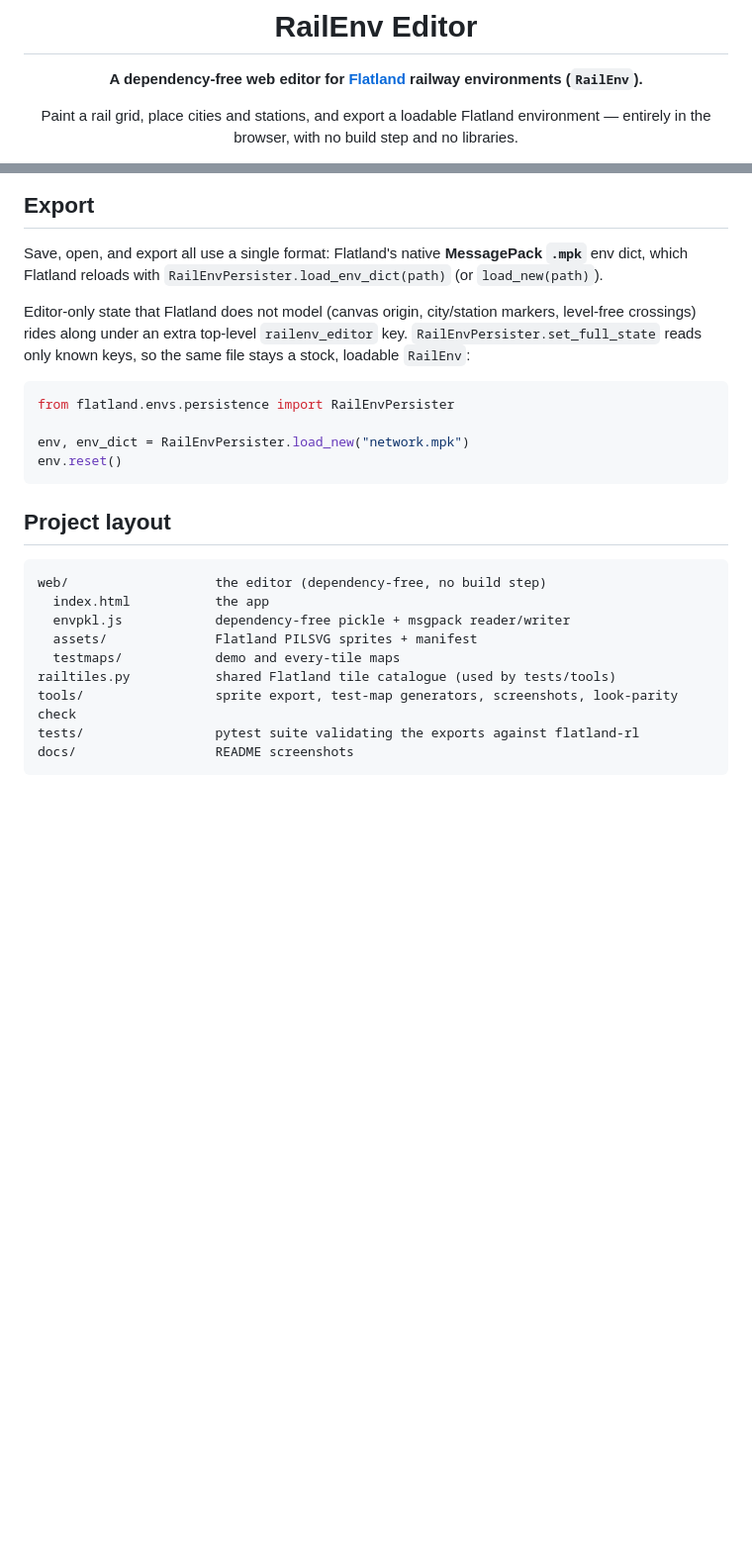
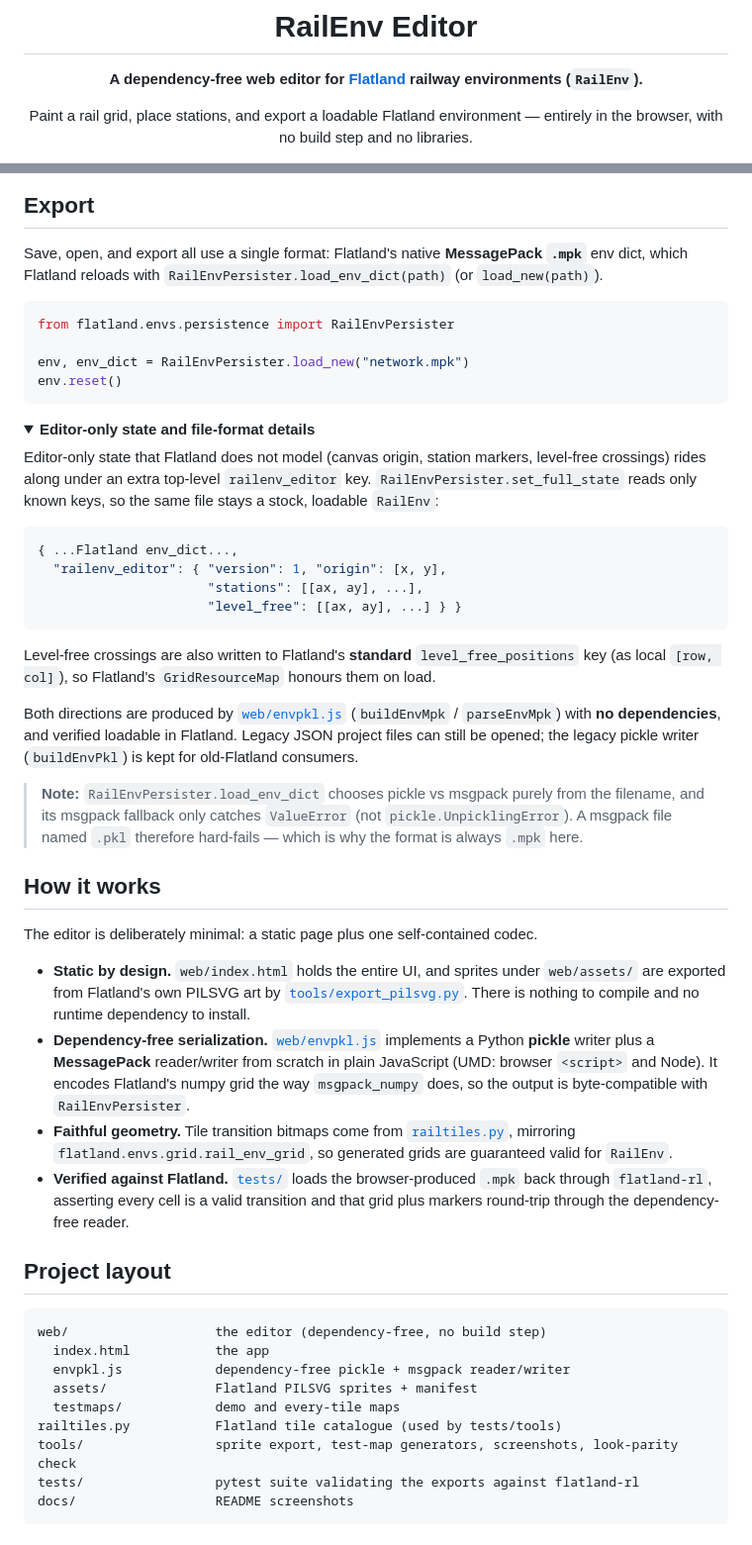
Before and after one commit to MathgeniusTB2/railenv-editor, a Markdown page: README.md, 2 parts joined by grey strips. Shown at 99% size. GitHub-like rendering; folded sections open; blank space fills up the shorter version.

````diff
--- a/README.md
+++ b/README.md
@@ -4,7 +4,7 @@
 
 **A dependency-free web editor for [Flatland](https://github.com/flatland-association/flatland-rl) railway environments (`RailEnv`).**
 
-Paint a rail grid, place cities and stations, and export a loadable Flatland environment —
+Paint a rail grid, place stations, and export a loadable Flatland environment —
 entirely in the browser, with no build step and no libraries.
 
 [![CI](https://github.com/MathgeniusTB2/railenv-editor/actions/workflows/ci.yml/badge.svg)](https://github.com/MathgeniusTB2/railenv-editor/actions/workflows/ci.yml)
@@ -81,12 +158,9 @@ uv sync --all-extras
 
 ## Export
 
-Save, open, and export all use a single format: Flatland's native **MessagePack `.mpk`** env dict,
-which Flatland reloads with `RailEnvPersister.load_env_dict(path)` (or `load_new(path)`).
-
-Editor-only state that Flatland does not model (canvas origin, city/station markers, level-free
-crossings) rides along under an extra top-level `railenv_editor` key. `RailEnvPersister.set_full_state`
-reads only known keys, so the same file stays a stock, loadable `RailEnv`:
+Save, open, and export all use a single format: Flatland's native **MessagePack
+`.mpk`** env dict, which Flatland reloads with
+`RailEnvPersister.load_env_dict(path)` (or `load_new(path)`).
 
 ```python
 from flatland.envs.persistence import RailEnvPersister
@@ -94,6 +168,57 @@ from flatland.envs.persistence import RailEnvPersister
 env, env_dict = RailEnvPersister.load_new("network.mpk")
 env.reset()
 ```
+
+<details>
+<summary><strong>Editor-only state and file-format details</strong></summary>
+
+Editor-only state that Flatland does not model (canvas origin, station
+markers, level-free crossings) rides along under an extra top-level
+`railenv_editor` key. `RailEnvPersister.set_full_state` reads only known keys,
+so the same file stays a stock, loadable `RailEnv`:
+
+```python
+{ ...Flatland env_dict...,
+  "railenv_editor": { "version": 1, "origin": [x, y],
+                      "stations": [[ax, ay], ...],
+                      "level_free": [[ax, ay], ...] } }
+```
+
+Level-free crossings are also written to Flatland's **standard**
+`level_free_positions` key (as local `[row, col]`), so Flatland's
+`GridResourceMap` honours them on load.
+
+Both directions are produced by [`web/envpkl.js`](web/envpkl.js)
+(`buildEnvMpk` / `parseEnvMpk`) with **no dependencies**, and verified loadable in
+Flatland. Legacy JSON project files can still be opened; the legacy pickle writer
+(`buildEnvPkl`) is kept for old-Flatland consumers.
+
+> **Note:** `RailEnvPersister.load_env_dict` chooses pickle vs msgpack purely
+> from the filename, and its msgpack fallback only catches `ValueError` (not
+> `pickle.UnpicklingError`). A msgpack file named `.pkl` therefore hard-fails —
+> which is why the format is always `.mpk` here.
+
+</details>
+
+## How it works
+
+The editor is deliberately minimal: a static page plus one self-contained codec.
+
+- **Static by design.** `web/index.html` holds the entire UI, and sprites under
+  `web/assets/` are exported from Flatland's own PILSVG art by
+  [`tools/export_pilsvg.py`](tools/export_pilsvg.py). There is nothing to compile
+  and no runtime dependency to install.
+- **Dependency-free serialization.** [`web/envpkl.js`](web/envpkl.js) implements a
+  Python **pickle** writer plus a **MessagePack** reader/writer from scratch in
+  plain JavaScript (UMD: browser `<script>` and Node). It encodes Flatland's numpy
+  grid the way `msgpack_numpy` does, so the output is byte-compatible with
+  `RailEnvPersister`.
+- **Faithful geometry.** Tile transition bitmaps come from
+  [`railtiles.py`](railtiles.py), mirroring `flatland.envs.grid.rail_env_grid`,
+  so generated grids are guaranteed valid for `RailEnv`.
+- **Verified against Flatland.** [`tests/`](tests/) loads the browser-produced
+  `.mpk` back through `flatland-rl`, asserting every cell is a valid transition
+  and that grid plus markers round-trip through the dependency-free reader.
 
 ## Project layout
 
@@ -103,7 +228,7 @@ web/                   the editor (dependency-free, no build step)
   envpkl.js            dependency-free pickle + msgpack reader/writer
   assets/              Flatland PILSVG sprites + manifest
   testmaps/            demo and every-tile maps
-railtiles.py           shared Flatland tile catalogue (used by tests/tools)
+railtiles.py           Flatland tile catalogue (used by tests/tools)
 tools/                 sprite export, test-map generators, screenshots, look-parity check
 tests/                 pytest suite validating the exports against flatland-rl
 docs/                  README screenshots
````
Also changed, not shown: other parts of README.md (+121 -24 lines), web/README.md (+32 -23 lines), docs/every-tile.png, 16 other files.
